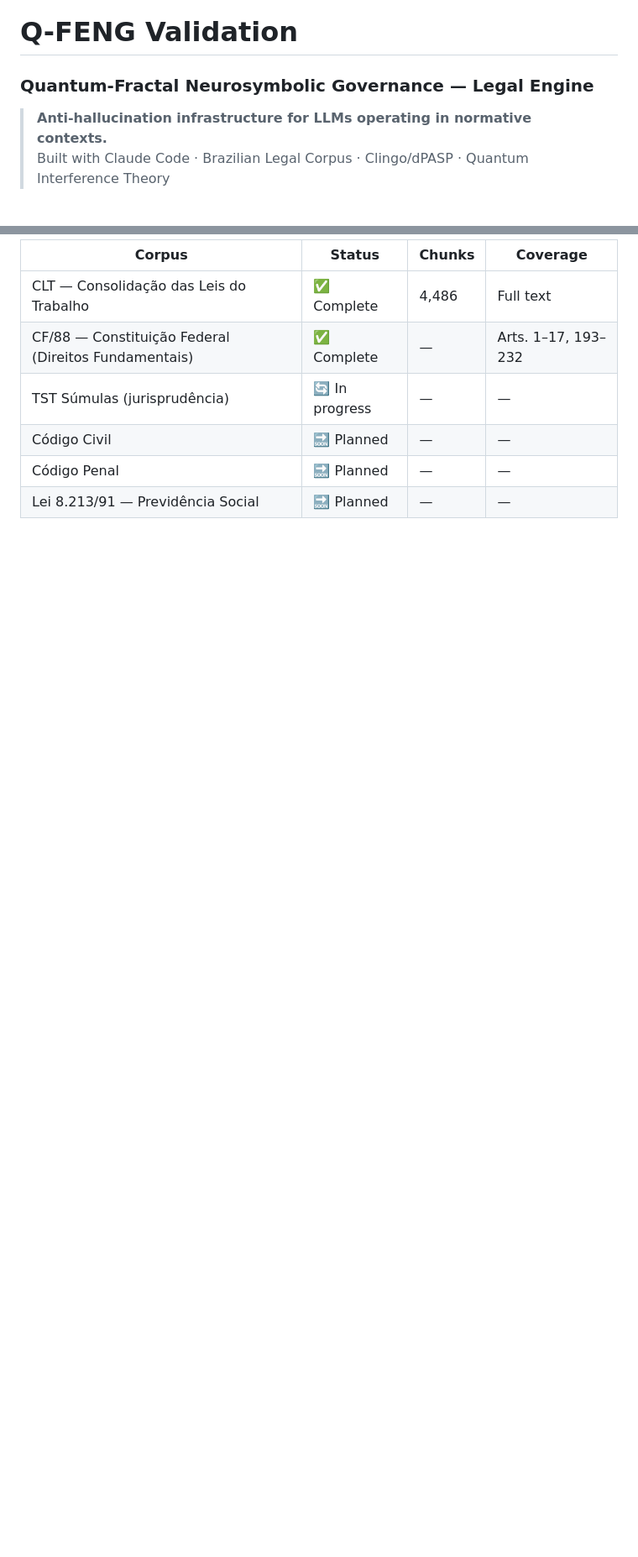
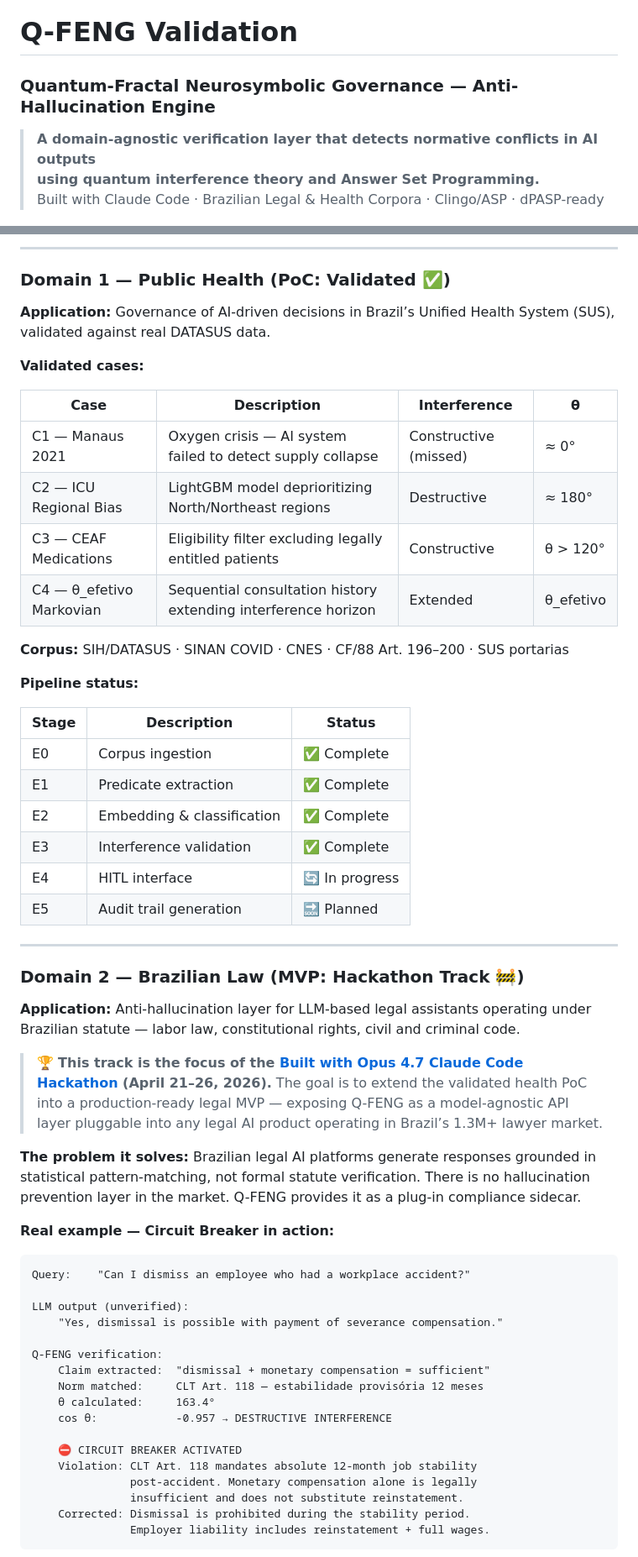
Before and after one commit to Ricardo-Kaminski/qfeng_validation, a Markdown page: README.md, 2 parts joined by grey strips. Shown at 84% size. Rendered like a GitHub page; blank space fills up the shorter version.

````diff
--- a/README.md
+++ b/README.md
@@ -1,9 +1,10 @@
 # Q-FENG Validation
 
-### Quantum-Fractal Neurosymbolic Governance — Legal Engine
+### Quantum-Fractal Neurosymbolic Governance — Anti-Hallucination Engine
 
-> **Anti-hallucination infrastructure for LLMs operating in normative contexts.**
-> Built with Claude Code · Brazilian Legal Corpus · Clingo/dPASP · Quantum Interference Theory
+> **A domain-agnostic verification layer that detects normative conflicts in AI outputs
+> using quantum interference theory and Answer Set Programming.**
+> Built with Claude Code · Brazilian Legal & Health Corpora · Clingo/ASP · dPASP-ready
 
 [![Working Paper](https://img.shields.io/badge/SSRN-Working%20Paper-blue)](https://papers.ssrn.com/sol3/papers.cfm?abstract_id=6433122)
 [![License](https://img.shields.io/badge/license-MIT-green)](LICENSE)
@@ -80,9 +83,61 @@ The current validation corpus covers Brazilian federal legislation, formalized a
 
-|Corpus                                              |Status       |Chunks|Coverage           |
-|----------------------------------------------------|-------------|------|-------------------|
-|CLT — Consolidação das Leis do Trabalho             |✅ Complete   |4,486 |Full text          |
-|CF/88 — Constituição Federal (Direitos Fundamentais)|✅ Complete   |—     |Arts. 1–17, 193–232|
-|TST Súmulas (jurisprudência)                        |🔄 In progress|—     |—                  |
-|Código Civil                                        |🔜 Planned    |—     |—                  |
-|Código Penal                                        |🔜 Planned    |—     |—                  |
-|Lei 8.213/91 — Previdência Social                   |🔜 Planned    |—     |—                  |
+-----
+
+### Domain 1 — Public Health (PoC: Validated ✅)
+
+**Application:** Governance of AI-driven decisions in Brazil’s Unified Health System (SUS), validated against real DATASUS data.
+
+**Validated cases:**
+
+|Case                    |Description                                                   |Interference         |θ        |
+|------------------------|--------------------------------------------------------------|---------------------|---------|
+|C1 — Manaus 2021        |Oxygen crisis — AI system failed to detect supply collapse    |Constructive (missed)|≈ 0°     |
+|C2 — ICU Regional Bias  |LightGBM model deprioritizing North/Northeast regions         |Destructive          |≈ 180°   |
+|C3 — CEAF Medications   |Eligibility filter excluding legally entitled patients        |Constructive         |θ > 120° |
+|C4 — θ_efetivo Markovian|Sequential consultation history extending interference horizon|Extended             |θ_efetivo|
+
+**Corpus:** SIH/DATASUS · SINAN COVID · CNES · CF/88 Art. 196–200 · SUS portarias
+
+**Pipeline status:**
+
+|Stage|Description               |Status       |
+|-----|--------------------------|-------------|
+|E0   |Corpus ingestion          |✅ Complete   |
+|E1   |Predicate extraction      |✅ Complete   |
+|E2   |Embedding & classification|✅ Complete   |
+|E3   |Interference validation   |✅ Complete   |
+|E4   |HITL interface            |🔄 In progress|
+|E5   |Audit trail generation    |🔜 Planned    |
+
+-----
+
+### Domain 2 — Brazilian Law (MVP: Hackathon Track 🚧)
+
+**Application:** Anti-hallucination layer for LLM-based legal assistants operating under Brazilian statute — labor law, constitutional rights, civil and criminal code.
+
+> 🏆 **This track is the focus of the [Built with Opus 4.7 Claude Code Hackathon](https://cerebralvalley.ai/e/built-with-4-7-hackathon) (April 21–26, 2026).** The goal is to extend the validated health PoC into a production-ready legal MVP — exposing Q-FENG as a model-agnostic API layer pluggable into any legal AI product operating in Brazil’s 1.3M+ lawyer market.
+
+**The problem it solves:** Brazilian legal AI platforms generate responses grounded in statistical pattern-matching, not formal statute verification. There is no hallucination prevention layer in the market. Q-FENG provides it as a plug-in compliance sidecar.
+
+**Real example — Circuit Breaker in action:**
+
+```
+Query:    "Can I dismiss an employee who had a workplace accident?"
+
+LLM output (unverified):
+    "Yes, dismissal is possible with payment of severance compensation."
+
+Q-FENG verification:
+    Claim extracted:  "dismissal + monetary compensation = sufficient"
+    Norm matched:     CLT Art. 118 — estabilidade provisória 12 meses
+    θ calculated:     163.4°
+    cos θ:            -0.957 → DESTRUCTIVE INTERFERENCE
+
+    ⛔ CIRCUIT BREAKER ACTIVATED
+    Violation: CLT Art. 118 mandates absolute 12-month job stability
+               post-accident. Monetary compensation alone is legally
+               insufficient and does not substitute reinstatement.
+    Corrected: Dismissal is prohibited during the stability period.
+               Employer liability includes reinstatement + full wages.
+```
+
````
Also changed, not shown: other parts of README.md (+108 -96 lines).
